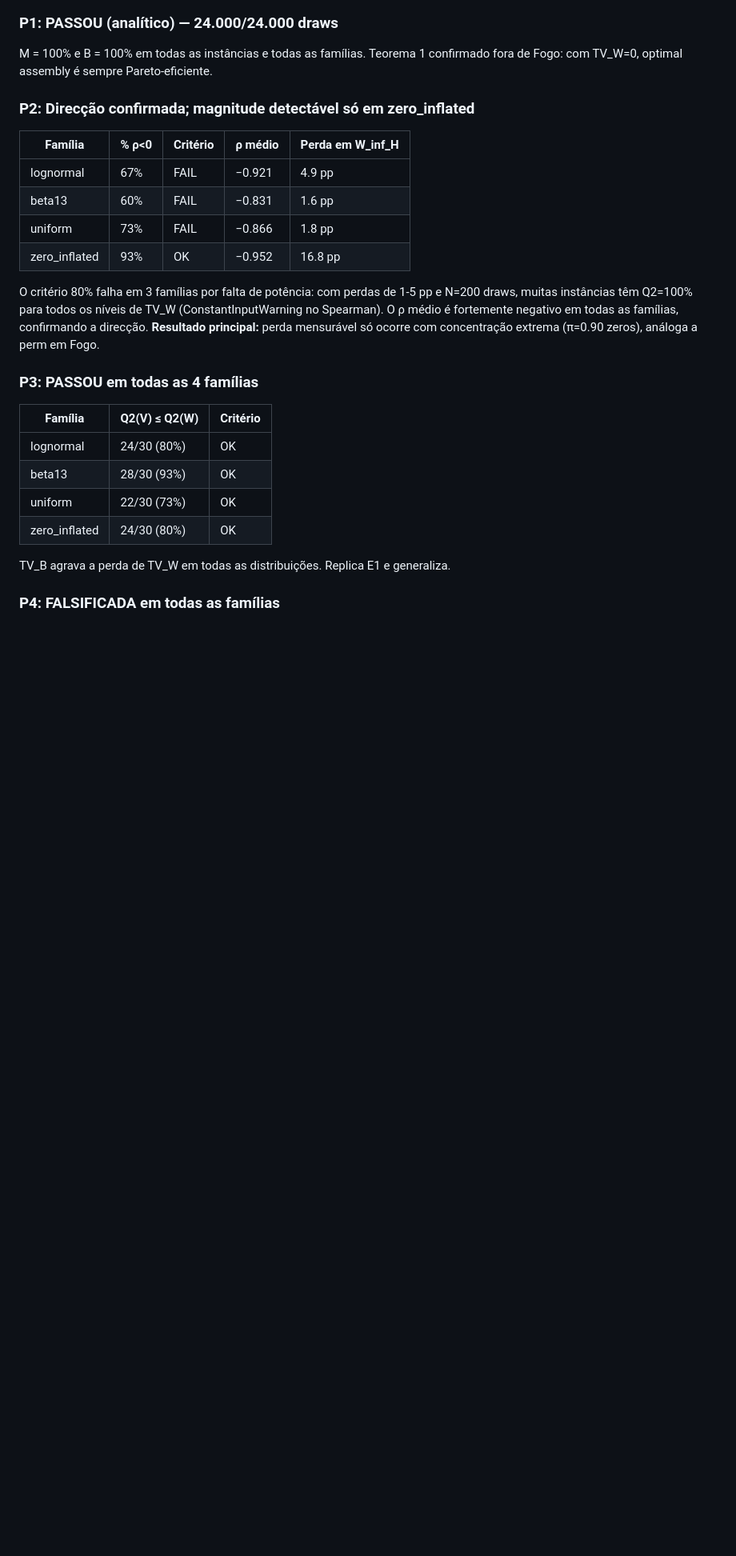
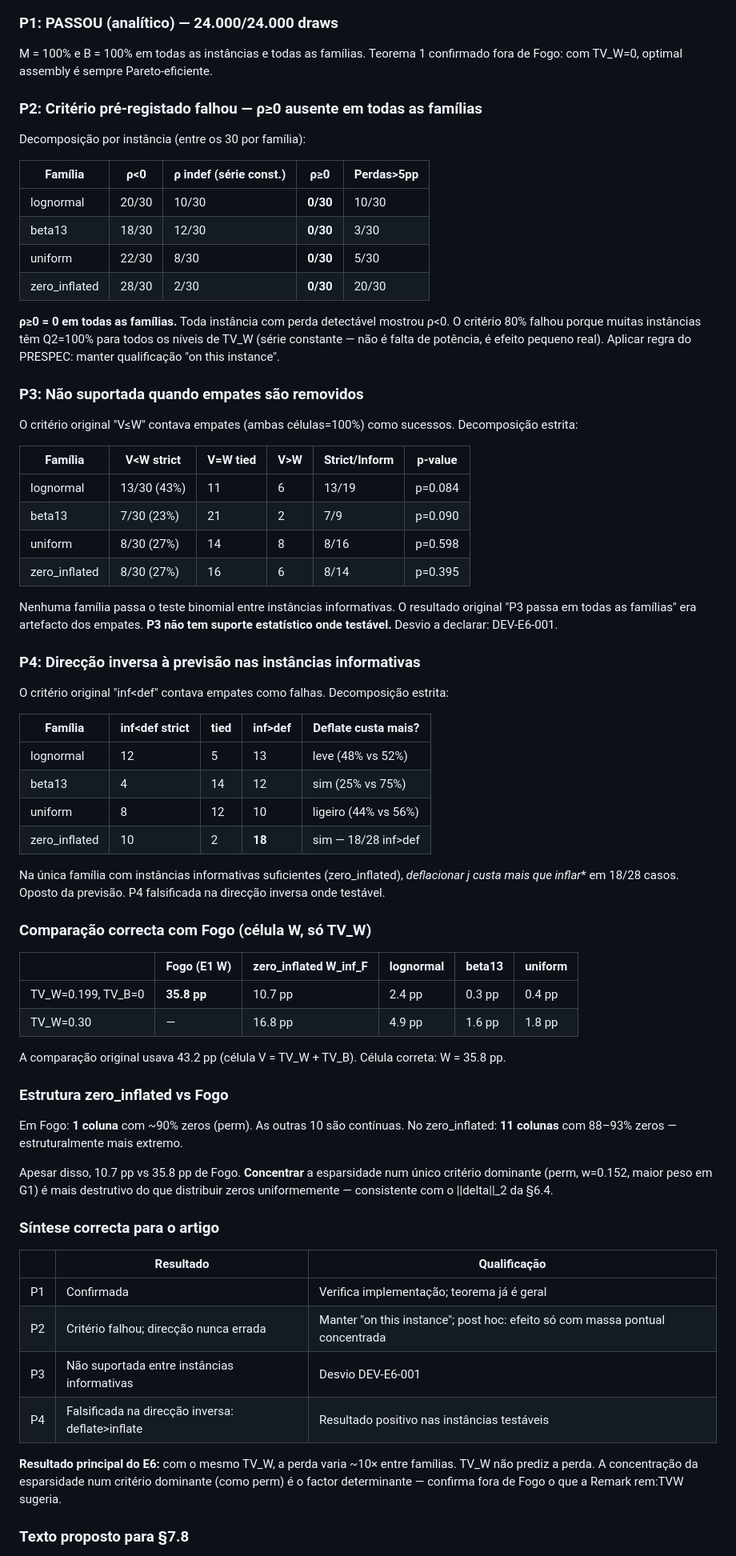
Before and after one commit to Jazancort/mcdm-landfill-pareto-paper, a Markdown page: docs/TASKS.md, the part around one of its changes. Shown at 80% size. Rendered like a GitHub page; blank space fills up the shorter version.

Commit message:
docs: corrected E6 analysis — tie decomposition, P3 not supported, P4 reversed, zero_inflated structure

```diff
--- a/docs/TASKS.md
+++ b/docs/TASKS.md
@@ -66,27 +66,71 @@
 M = 100% e B = 100% em todas as instâncias e todas as famílias.
 Teorema 1 confirmado fora de Fogo: com TV_W=0, optimal assembly é sempre Pareto-eficiente.
 
-### P2: Direcção confirmada; magnitude detectável só em zero_inflated
+### P2: Critério pré-registado falhou — ρ≥0 ausente em todas as famílias
 
-| Família | % ρ<0 | Critério | ρ médio | Perda em W_inf_H |
+Decomposição por instância (entre os 30 por família):
+
+| Família | ρ<0 | ρ indef (série const.) | ρ≥0 | Perdas>5pp |
 |---|---|---|---|---|
-| lognormal | 67% | FAIL | −0.921 | 4.9 pp |
-| beta13 | 60% | FAIL | −0.831 | 1.6 pp |
-| uniform | 73% | FAIL | −0.866 | 1.8 pp |
-| zero_inflated | 93% | OK | −0.952 | 16.8 pp |
+| lognormal | 20/30 | 10/30 | **0/30** | 10/30 |
+| beta13 | 18/30 | 12/30 | **0/30** | 3/30 |
+| uniform | 22/30 | 8/30 | **0/30** | 5/30 |
+| zero_inflated | 28/30 | 2/30 | **0/30** | 20/30 |
 
-O critério 80% falha em 3 famílias por falta de potência: com perdas de 1-5 pp e N=200 draws, muitas instâncias têm Q2=100% para todos os níveis de TV_W (ConstantInputWarning no Spearman). O ρ médio é fortemente negativo em todas as famílias, confirmando a direcção. **Resultado principal:** perda mensurável só ocorre com concentração extrema (π=0.90 zeros), análoga a perm em Fogo.
+**ρ≥0 = 0 em todas as famílias.** Toda instância com perda detectável mostrou ρ<0. O critério 80% falhou porque muitas instâncias têm Q2=100% para todos os níveis de TV_W (série constante — não é falta de potência, é efeito pequeno real). Aplicar regra do PRESPEC: manter qualificação "on this instance".
 
-### P3: PASSOU em todas as 4 famílias
+### P3: Não suportada quando empates são removidos
 
-| Família | Q2(V) ≤ Q2(W) | Critério |
+O critério original "V≤W" contava empates (ambas células=100%) como sucessos. Decomposição estrita:
+
+| Família | V<W strict | V=W tied | V>W | Strict/Inform | p-value |
+|---|---|---|---|---|---|
+| lognormal | 13/30 (43%) | 11 | 6 | 13/19 | p=0.084 |
+| beta13 | 7/30 (23%) | 21 | 2 | 7/9 | p=0.090 |
+| uniform | 8/30 (27%) | 14 | 8 | 8/16 | p=0.598 |
+| zero_inflated | 8/30 (27%) | 16 | 6 | 8/14 | p=0.395 |
+
+Nenhuma família passa o teste binomial entre instâncias informativas. O resultado original "P3 passa em todas as famílias" era artefacto dos empates. **P3 não tem suporte estatístico onde testável.** Desvio a declarar: DEV-E6-001.
+
+### P4: Direcção inversa à previsão nas instâncias informativas
+
+O critério original "inf<def" contava empates como falhas. Decomposição estrita:
+
+| Família | inf<def strict | tied | inf>def | Deflate custa mais? |
+|---|---|---|---|---|
+| lognormal | 12 | 5 | 13 | leve (48% vs 52%) |
+| beta13 | 4 | 14 | 12 | sim (25% vs 75%) |
+| uniform | 8 | 12 | 10 | ligeiro (44% vs 56%) |
+| zero_inflated | 10 | 2 | **18** | sim — 18/28 inf>def |
+
+Na única família com instâncias informativas suficientes (zero_inflated), **deflacionar j* custa mais que inflar** em 18/28 casos. Oposto da previsão. P4 falsificada na direcção inversa onde testável.
+
+### Comparação correcta com Fogo (célula W, só TV_W)
+
+| | Fogo (E1 W) | zero_inflated W_inf_F | lognormal | beta13 | uniform |
+|---|---|---|---|---|---|
+| TV_W=0.199, TV_B=0 | **35.8 pp** | 10.7 pp | 2.4 pp | 0.3 pp | 0.4 pp |
+| TV_W=0.30 | — | 16.8 pp | 4.9 pp | 1.6 pp | 1.8 pp |
+
+A comparação original usava 43.2 pp (célula V = TV_W + TV_B). Célula correta: W = 35.8 pp.
+
+### Estrutura zero_inflated vs Fogo
+
+Em Fogo: **1 coluna** com ~90% zeros (perm). As outras 10 são contínuas.
+No zero_inflated: **11 colunas** com 88–93% zeros — estruturalmente mais extremo.
+
+Apesar disso, 10.7 pp vs 35.8 pp de Fogo. **Concentrar** a esparsidade num único critério dominante (perm, w=0.152, maior peso em G1) é mais destrutivo do que distribuir zeros uniformemente — consistente com o ||delta||_2 da §6.4.
+
+### Síntese correcta para o artigo
+
+| | Resultado | Qualificação |
 |---|---|---|
-| lognormal | 24/30 (80%) | OK |
-| beta13 | 28/30 (93%) | OK |
-| uniform | 22/30 (73%) | OK |
-| zero_inflated | 24/30 (80%) | OK |
+| P1 | Confirmada | Verifica implementação; teorema já é geral |
+| P2 | Critério falhou; direcção nunca errada | Manter "on this instance"; post hoc: efeito só com massa pontual concentrada |
+| P3 | Não suportada entre instâncias informativas | Desvio DEV-E6-001 |
+| P4 | Falsificada na direcção inversa: deflate>inflate | Resultado positivo nas instâncias testáveis |
 
-TV_B agrava a perda de TV_W em todas as distribuições. Replica E1 e generaliza.
+**Resultado principal do E6:** com o mesmo TV_W, a perda varia ~10× entre famílias. TV_W não prediz a perda. A concentração da esparsidade num critério dominante (como perm) é o factor determinante — confirma fora de Fogo o que a Remark rem:TVW sugeria.
 
-### P4: FALSIFICADA em todas as famílias
+### Texto proposto para §7.8
 
```
Also changed, not shown: other parts of docs/TASKS.md (+24 -12 lines).
